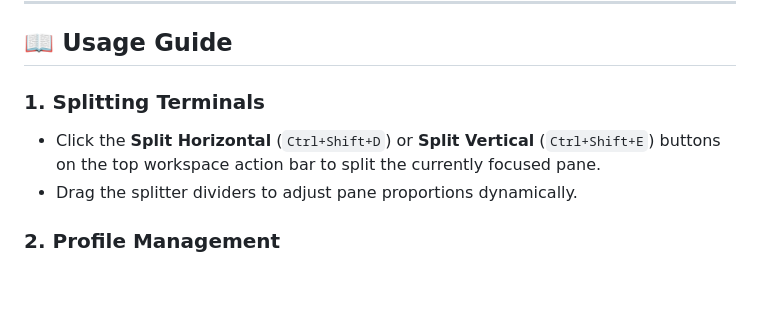
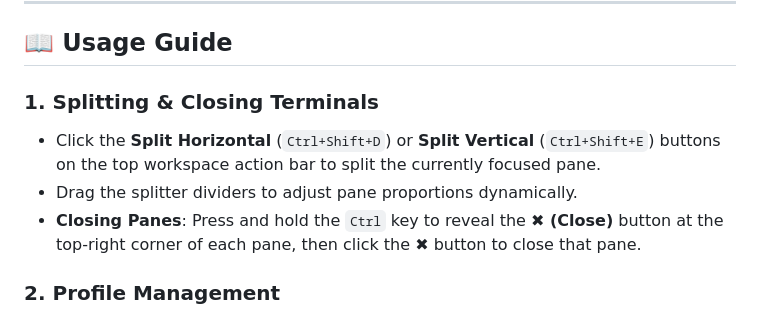
Before and after one commit to pirogom/pmux, a Markdown page: README.md, the part around the change. GitHub-like rendering; blank space fills up the shorter version.

```diff
--- a/README.md
+++ b/README.md
@@ -104,9 +104,10 @@ The compiled executable will be located in the `build/bin/` directory.
 
 ## 📖 Usage Guide
 
-### 1. Splitting Terminals
+### 1. Splitting & Closing Terminals
 - Click the **Split Horizontal** (`Ctrl+Shift+D`) or **Split Vertical** (`Ctrl+Shift+E`) buttons on the top workspace action bar to split the currently focused pane.
 - Drag the splitter dividers to adjust pane proportions dynamically.
+- **Closing Panes**: Press and hold the `Ctrl` key to reveal the **✖ (Close)** button at the top-right corner of each pane, then click the ✖ button to close that pane.
 
 ### 2. Profile Management
 - Click **➕ Add Profile** in the left sidebar to save reusable environment profiles (Command, Arguments, Working Directory).
```
Also changed, not shown: README.kr.md (+2 -1 lines).
